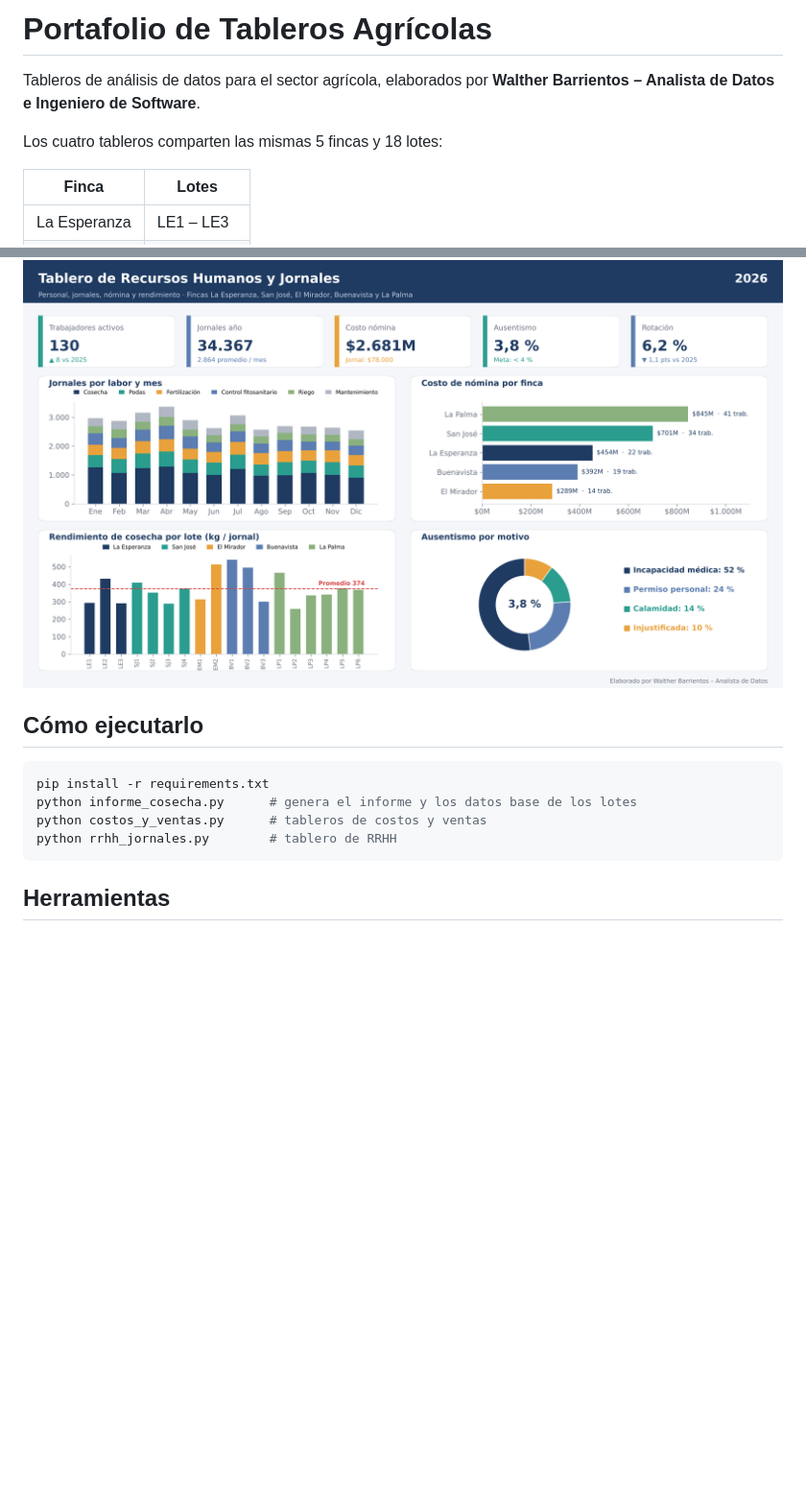
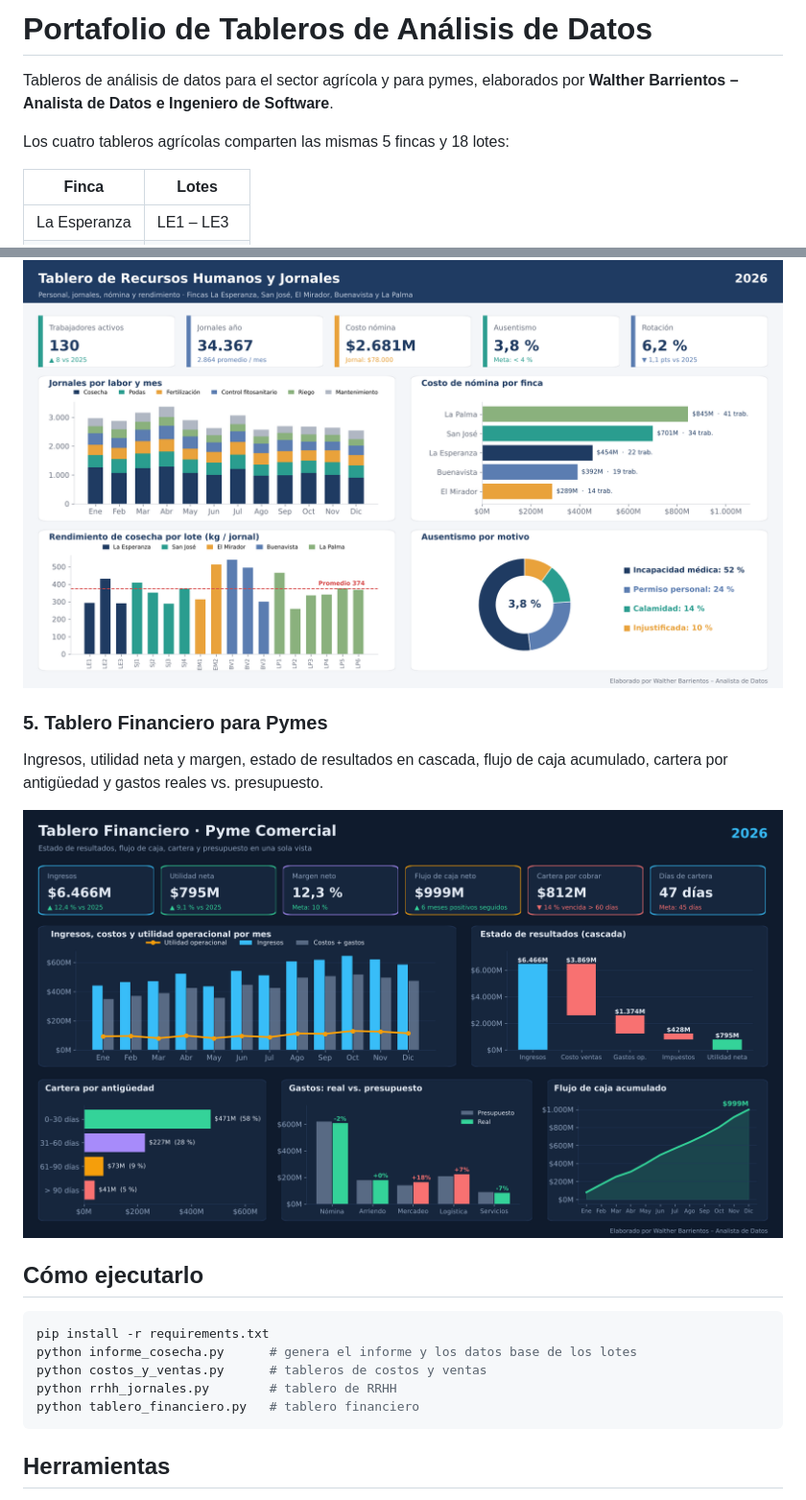
Before and after one commit to WaltherBarrientos/portafolio-tableros-agricolas, a Markdown page: README.md, 2 parts joined by grey strips. Shown at 96% size. Drawn GitHub-style; pictures changed too: Tablero_Financiero_Pyme.png (added); blank space fills up the shorter version.

````diff
--- a/README.md
+++ b/README.md
@@ -1,8 +1,8 @@
-# Portafolio de Tableros Agrícolas
+# Portafolio de Tableros de Análisis de Datos
 
-Tableros de análisis de datos para el sector agrícola, elaborados por **Walther Barrientos – Analista de Datos e Ingeniero de Software**.
+Tableros de análisis de datos para el sector agrícola y para pymes, elaborados por **Walther Barrientos – Analista de Datos e Ingeniero de Software**.
 
-Los cuatro tableros comparten las mismas 5 fincas y 18 lotes:
+Los cuatro tableros agrícolas comparten las mismas 5 fincas y 18 lotes:
 
 | Finca | Lotes |
 |---|---|
@@ -34,6 +34,11 @@ Trabajadores, jornales por labor, costo de nómina por finca, rendimiento kg/jor
 
 ![RRHH](Tablero_RRHH_Jornales.png)
 
+### 5. Tablero Financiero para Pymes
+Ingresos, utilidad neta y margen, estado de resultados en cascada, flujo de caja acumulado, cartera por antigüedad y gastos reales vs. presupuesto.
+
+![Financiero](Tablero_Financiero_Pyme.png)
+
 ## Cómo ejecutarlo
 
 ```bash
@@ -41,6 +46,7 @@ pip install -r requirements.txt
 python informe_cosecha.py      # genera el informe y los datos base de los lotes
 python costos_y_ventas.py      # tableros de costos y ventas
 python rrhh_jornales.py        # tablero de RRHH
+python tablero_financiero.py   # tablero financiero
 ```
 
 ## Herramientas
````
Also changed, not shown: 1 other file.
